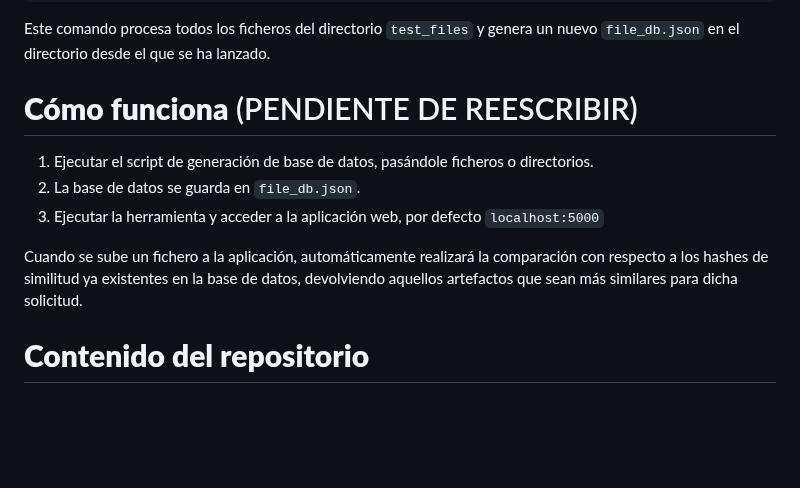
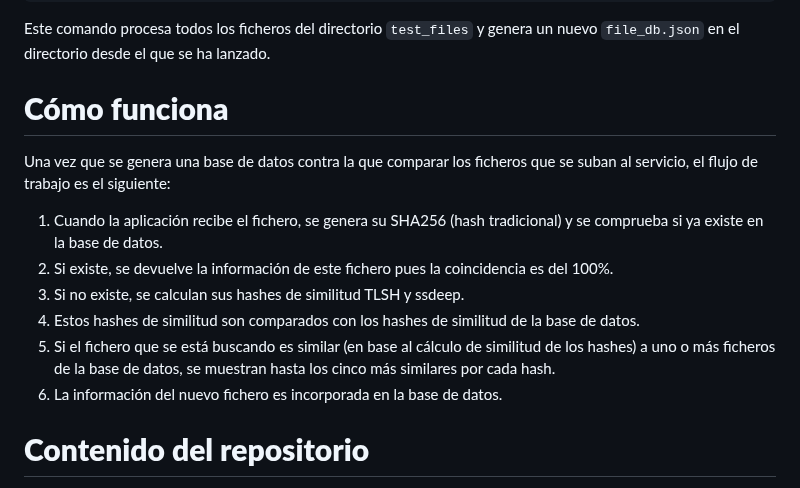
Before and after one commit to Str1ien/parecidometro, a Markdown page: README.md, the part around the change. Rendered like a GitHub page; blank space fills up the shorter version.

Commit message:
Updating

```diff
--- a/README.md
+++ b/README.md
@@ -103,13 +103,15 @@ $ python3 db/json_parser.py test_files/
 
 Este comando procesa todos los ficheros del directorio `test_files` y genera un nuevo `file_db.json` en el directorio desde el que se ha lanzado.
 
-# **Cómo funciona** (PENDIENTE DE REESCRIBIR)
+# **Cómo funciona**
+Una vez que se genera una base de datos contra la que comparar los ficheros que se suban al servicio, el flujo de trabajo es el siguiente:
 
-1. Ejecutar el script de generación de base de datos, pasándole ficheros o directorios.
-2. La base de datos se guarda en `file_db.json`.
-3. Ejecutar la herramienta y acceder a la aplicación web, por defecto `localhost:5000`
-
-Cuando se sube un fichero a la aplicación, automáticamente realizará la comparación con respecto a los hashes de similitud ya existentes en la base de datos, devolviendo aquellos artefactos que sean más similares para dicha solicitud.
+1. Cuando la aplicación recibe el fichero, se genera su SHA256 (hash tradicional) y se comprueba si ya existe en la base de datos.
+2. Si existe, se devuelve la información de este fichero pues la coincidencia es del 100%.
+3. Si no existe, se calculan sus hashes de similitud TLSH y ssdeep.
+4. Estos hashes de similitud son comparados con los hashes de similitud de la base de datos.
+5. Si el fichero que se está buscando es similar (en base al cálculo de similitud de los hashes) a uno o más ficheros de la base de datos, se muestran hasta los cinco más similares por cada hash.
+6. La información del nuevo fichero es incorporada en la base de datos.
 
 # **Contenido del repositorio**
 - [`db`](./db): Script Python para generar base de datos y fichero .JSON a modo de ejemplo de base de datos.
```
